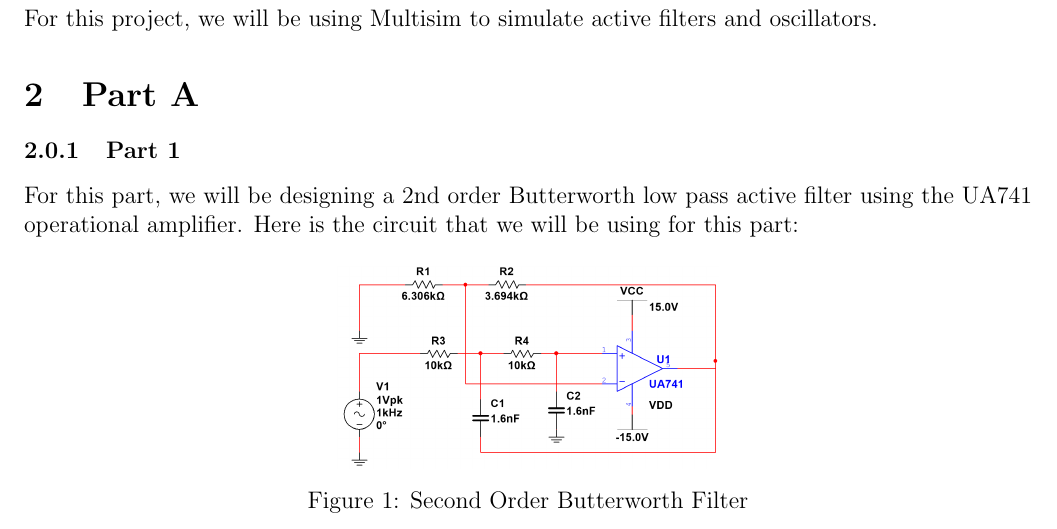
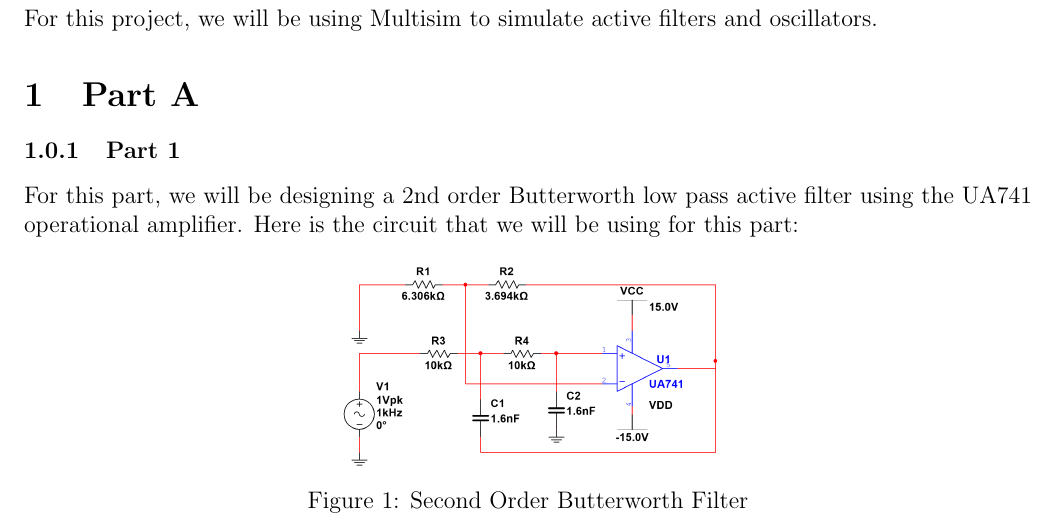
Before and after one commit to malej0/elec301, a LaTeX document (MiniProject4/main.tex): part of page 4 of 6, cut so that both start at the same text. Compiled offline with pdfLaTeX.

Commit message:
updated table of contents

```diff
--- a/MiniProject4/main.tex
+++ b/MiniProject4/main.tex
@@ -8,6 +8,7 @@
 \usepackage{gensymb}
 \usepackage{caption}
 \usepackage{subcaption}
+\setcounter{section}{-1}
 
 
 \usepackage[letterpaper,margin=0.75in]{geometry}
```
Also changed, not shown: MiniProject4/main.pdf, 1 other file.
